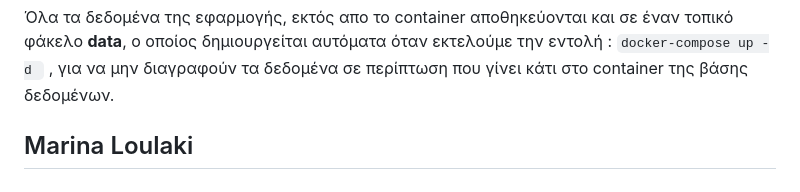
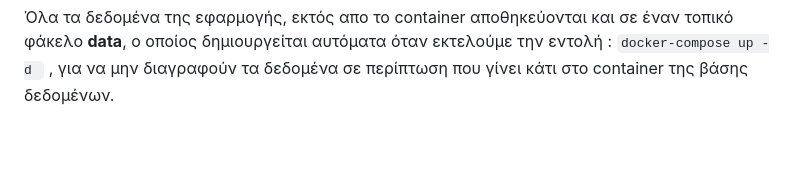
Before and after one commit to eiriniroussi/airline-company, a Markdown page: README.md, the part around the change. GitHub-like rendering; blank space fills up the shorter version.

```diff
--- a/README.md
+++ b/README.md
@@ -73,5 +73,3 @@ https://download.docker.com/linux/ubuntu $(lsb_release -cs) stable"`
 ## Data
 
 Όλα τα δεδομένα της εφαρμογής, εκτός απο το container αποθηκεύονται και σε έναν τοπικό φάκελο **data**, ο οποίος δημιουργείται αυτόματα όταν εκτελούμε την εντολή : `docker-compose up -d ` , για να μην διαγραφούν τα δεδομένα σε περίπτωση που γίνει κάτι στο container της βάσης δεδομένων.
-
-## Marina Loulaki
```
